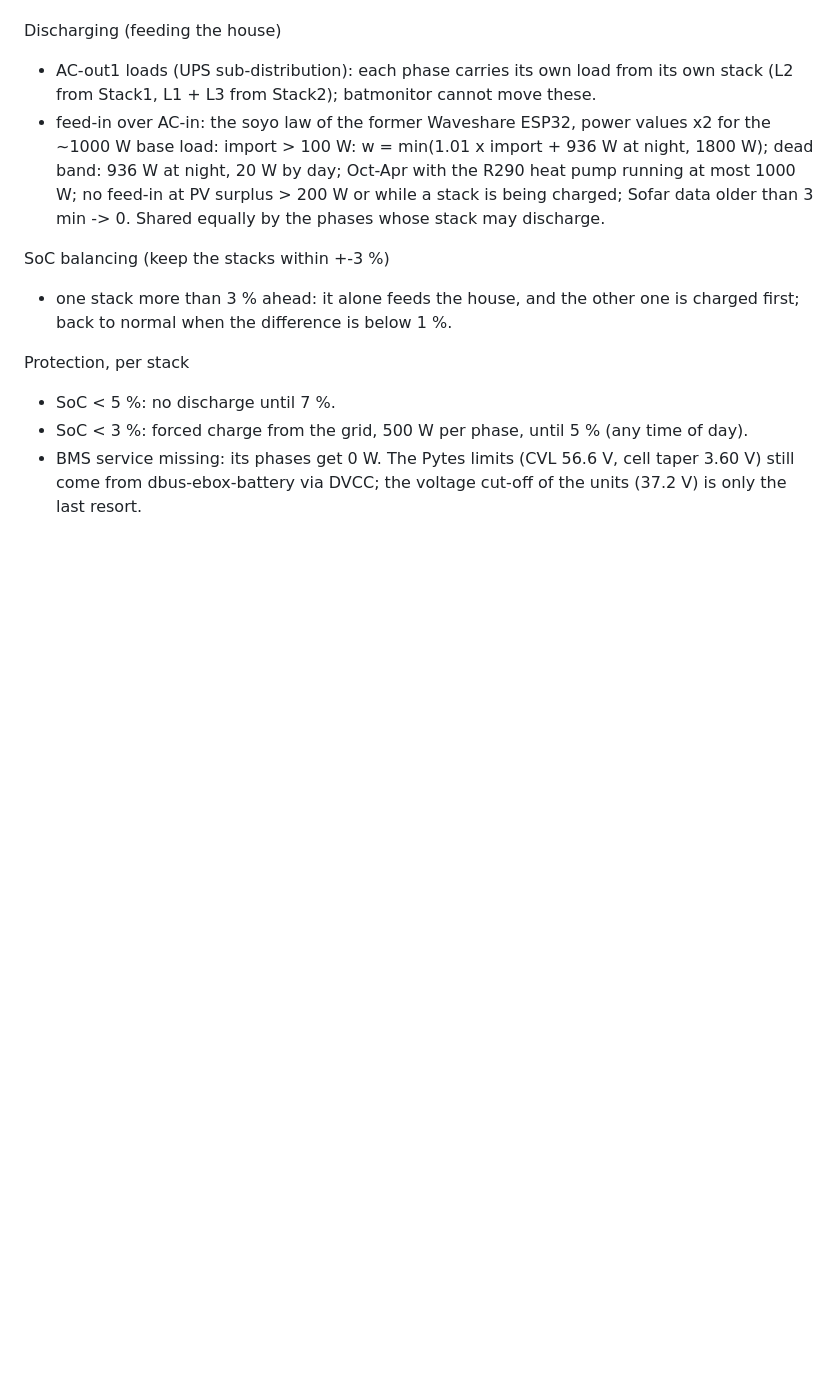
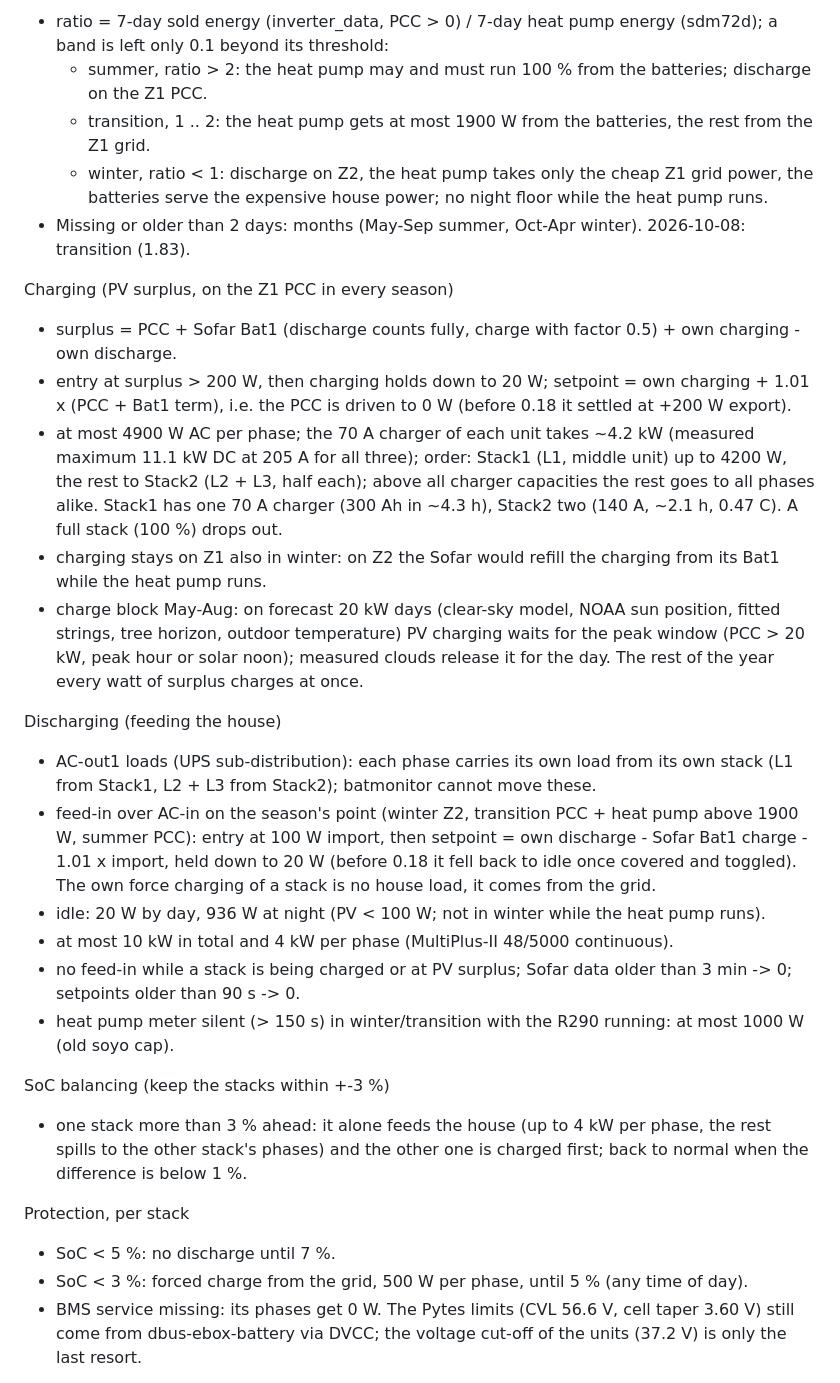
Before and after one commit to gerontec/victron, a Markdown page: multiplusdevices.md, the part around one of its changes. GitHub-like rendering; blank space fills up the shorter version.

```diff
--- a/multiplusdevices.md
+++ b/multiplusdevices.md
@@ -38,17 +49,44 @@ Charging (PV surplus)
+- ratio = 7-day sold energy (inverter_data, PCC > 0) / 7-day heat pump energy (sdm72d); a band is left only 0.1
+  beyond its threshold:
+  - summer, ratio > 2: the heat pump may and must run 100 % from the batteries; discharge on the Z1 PCC.
+  - transition, 1 .. 2: the heat pump gets at most 1900 W from the batteries, the rest from the Z1 grid.
+  - winter, ratio < 1: discharge on Z2, the heat pump takes only the cheap Z1 grid power, the batteries serve the
+    expensive house power; no night floor while the heat pump runs.
+- Missing or older than 2 days: months (May-Sep summer, Oct-Apr winter). 2026-10-08: transition (1.83).
+
+Charging (PV surplus, on the Z1 PCC in every season)
+
+- surplus = PCC + Sofar Bat1 (discharge counts fully, charge with factor 0.5) + own charging - own discharge.
+- entry at surplus > 200 W, then charging holds down to 20 W; setpoint = own charging + 1.01 x (PCC + Bat1 term),
+  i.e. the PCC is driven to 0 W (before 0.18 it settled at +200 W export).
+- at most 4900 W AC per phase; the 70 A charger of each unit takes ~4.2 kW (measured maximum 11.1 kW DC at 205 A
+  for all three); order: Stack1 (L1, middle unit) up to 4200 W, the rest to Stack2 (L2 + L3, half each); above all
+  charger capacities the rest goes to all phases alike. Stack1 has one 70 A charger (300 Ah in ~4.3 h), Stack2 two
+  (140 A, ~2.1 h, 0.47 C). A full stack (100 %) drops out.
+- charging stays on Z1 also in winter: on Z2 the Sofar would refill the charging from its Bat1 while the heat
+  pump runs.
+- charge block May-Aug: on forecast 20 kW days (clear-sky model, NOAA sun position, fitted strings, tree horizon,
+  outdoor temperature) PV charging waits for the peak window (PCC > 20 kW, peak hour or solar noon); measured
+  clouds release it for the day. The rest of the year every watt of surplus charges at once.
 
 Discharging (feeding the house)
 
 - AC-out1 loads (UPS sub-distribution): each phase carries its own load from its own stack
-  (L2 from Stack1, L1 + L3 from Stack2); batmonitor cannot move these.
-- feed-in over AC-in: the soyo law of the former Waveshare ESP32, power values x2 for the ~1000 W base load:
-  import > 100 W: w = min(1.01 x import + 936 W at night, 1800 W); dead band: 936 W at night, 20 W by day;
-  Oct-Apr with the R290 heat pump running at most 1000 W; no feed-in at PV surplus > 200 W or while a stack
-  is being charged; Sofar data older than 3 min -> 0. Shared equally by the phases whose stack may discharge.
+  (L1 from Stack1, L2 + L3 from Stack2); batmonitor cannot move these.
+- feed-in over AC-in on the season's point (winter Z2, transition PCC + heat pump above 1900 W, summer PCC):
+  entry at 100 W import, then setpoint = own discharge - Sofar Bat1 charge - 1.01 x import, held down to 20 W
+  (before 0.18 it fell back to idle once covered and toggled). The own force charging of a stack is no house load,
+  it comes from the grid.
+- idle: 20 W by day, 936 W at night (PV < 100 W; not in winter while the heat pump runs).
+- at most 10 kW in total and 4 kW per phase (MultiPlus-II 48/5000 continuous).
+- no feed-in while a stack is being charged or at PV surplus; Sofar data older than 3 min -> 0;
+  setpoints older than 90 s -> 0.
+- heat pump meter silent (> 150 s) in winter/transition with the R290 running: at most 1000 W (old soyo cap).
 
 SoC balancing (keep the stacks within +-3 %)
 
-- one stack more than 3 % ahead: it alone feeds the house, and the other one is charged first;
-  back to normal when the difference is below 1 %.
+- one stack more than 3 % ahead: it alone feeds the house (up to 4 kW per phase, the rest spills to the other
+  stack's phases) and the other one is charged first; back to normal when the difference is below 1 %.
 
 Protection, per stack
 
```
Also changed, not shown: other parts of multiplusdevices.md (+65 -22 lines).
